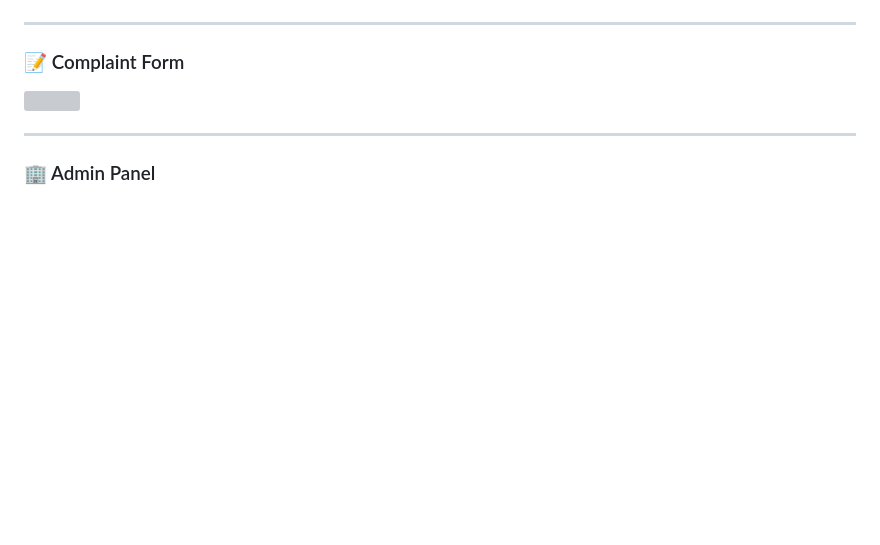
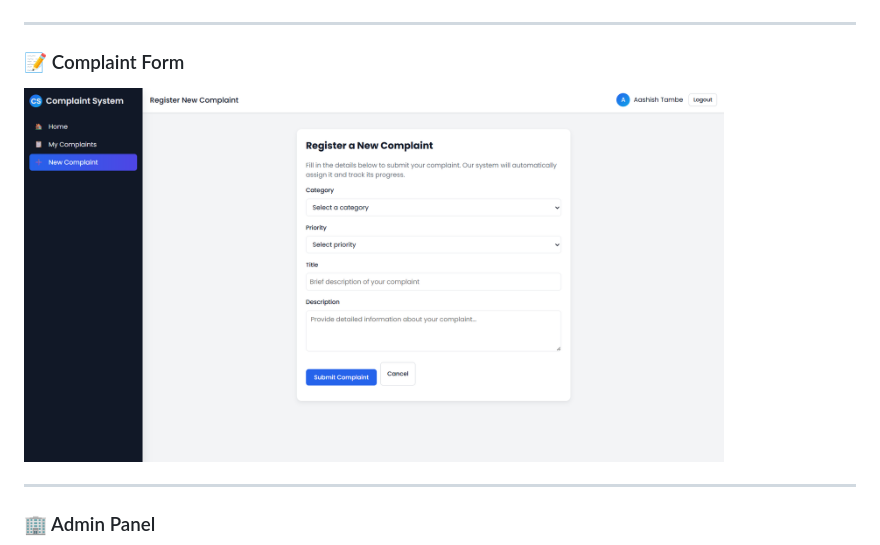
Before and after one commit to AashishTambe/Smart-Complain-Escalation-System, a Markdown page: README.md, the part around the change. Drawn GitHub-style; blank space fills up the shorter version; grey boxes are pictures that could not be loaded.

Commit message:
Fix formatting issues in README.md

```diff
--- a/README.md
+++ b/README.md
@@ -28,7 +28,7 @@ The **Smart Complaint Escalation System** helps organizations track, manage, and
 ---
 
 ### 📝 Complaint Form
-<img src="Screenshort/complaint_registration_page.png" width="700">
+<img src="Screenshort/Complaint_registeration_page.png" width="700">
 
 ---
 
```
